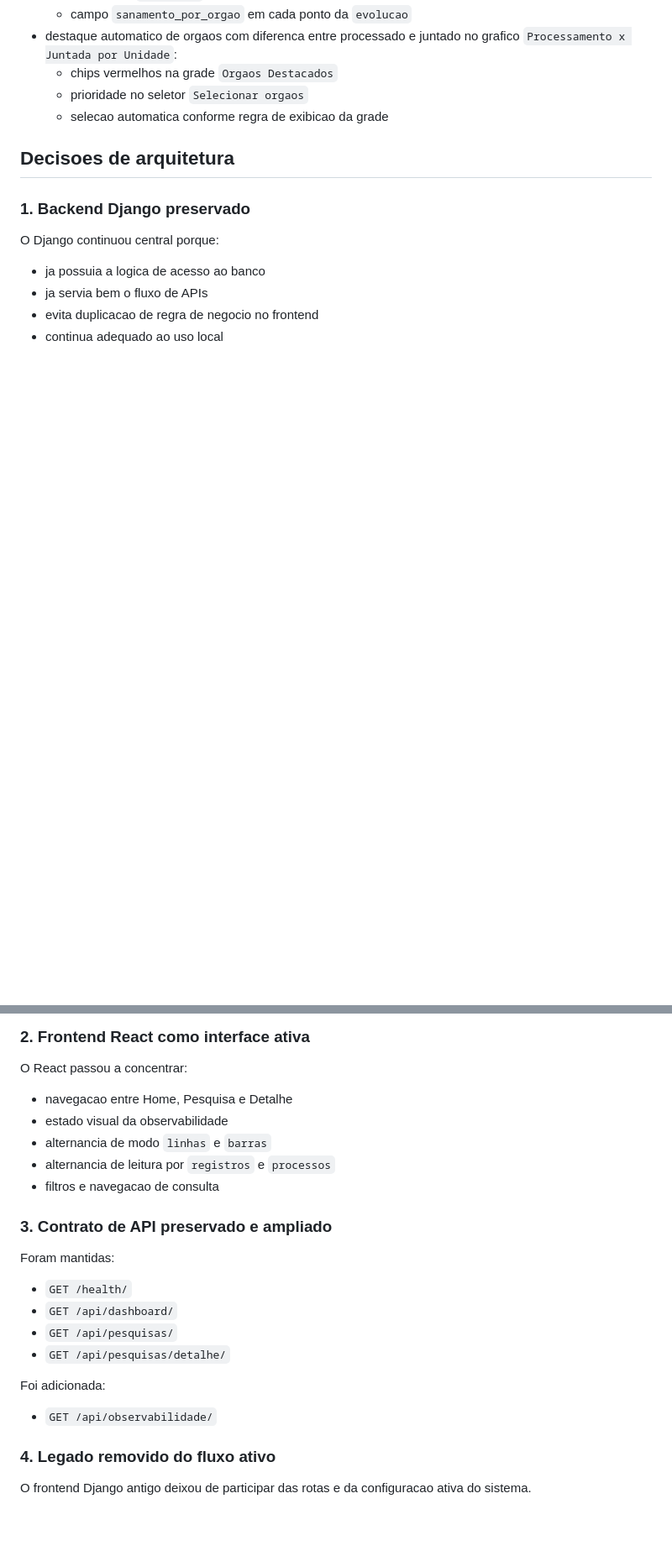
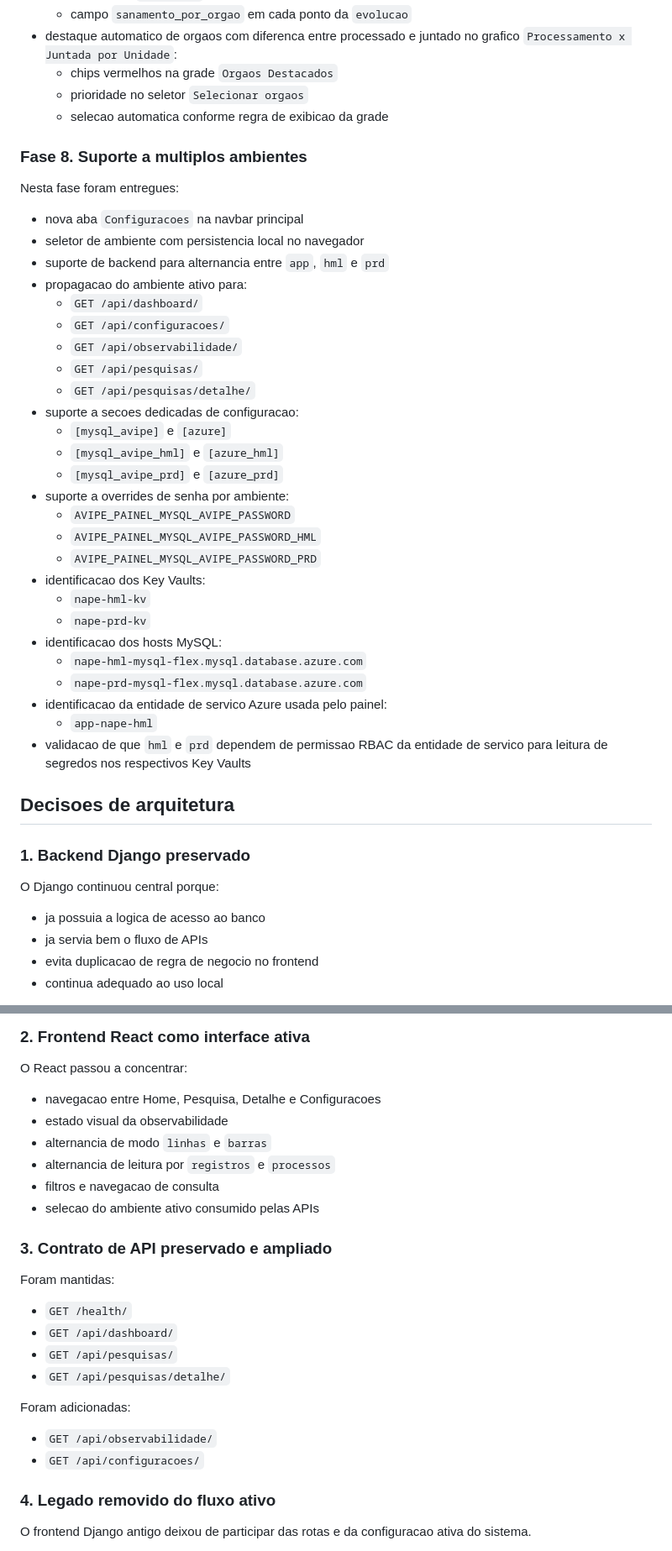
Before and after one commit to davidpestilli/avipe_painel, a Markdown page: MEMORIA_IMPLEMENTACAO.md, 2 parts joined by grey strips. Shown at 84% size. Drawn GitHub-style; blank space fills up the shorter version.

```diff
--- a/MEMORIA_IMPLEMENTACAO.md
+++ b/MEMORIA_IMPLEMENTACAO.md
@@ -109,6 +110,37 @@ Nesta fase foram entregues:
   - prioridade no seletor `Selecionar orgaos`
   - selecao automatica conforme regra de exibicao da grade
 
+### Fase 8. Suporte a multiplos ambientes
+
+Nesta fase foram entregues:
+
+- nova aba `Configuracoes` na navbar principal
+- seletor de ambiente com persistencia local no navegador
+- suporte de backend para alternancia entre `app`, `hml` e `prd`
+- propagacao do ambiente ativo para:
+  - `GET /api/dashboard/`
+  - `GET /api/configuracoes/`
+  - `GET /api/observabilidade/`
+  - `GET /api/pesquisas/`
+  - `GET /api/pesquisas/detalhe/`
+- suporte a secoes dedicadas de configuracao:
+  - `[mysql_avipe]` e `[azure]`
+  - `[mysql_avipe_hml]` e `[azure_hml]`
+  - `[mysql_avipe_prd]` e `[azure_prd]`
+- suporte a overrides de senha por ambiente:
+  - `AVIPE_PAINEL_MYSQL_AVIPE_PASSWORD`
+  - `AVIPE_PAINEL_MYSQL_AVIPE_PASSWORD_HML`
+  - `AVIPE_PAINEL_MYSQL_AVIPE_PASSWORD_PRD`
+- identificacao dos Key Vaults:
+  - `nape-hml-kv`
+  - `nape-prd-kv`
+- identificacao dos hosts MySQL:
+  - `nape-hml-mysql-flex.mysql.database.azure.com`
+  - `nape-prd-mysql-flex.mysql.database.azure.com`
+- identificacao da entidade de servico Azure usada pelo painel:
+  - `app-nape-hml`
+- validacao de que `hml` e `prd` dependem de permissao RBAC da entidade de servico para leitura de segredos nos respectivos Key Vaults
+
 ## Decisoes de arquitetura
 
 ### 1. Backend Django preservado
@@ -124,11 +156,12 @@ O Django continuou central porque:
 
 O React passou a concentrar:
 
-- navegacao entre Home, Pesquisa e Detalhe
+- navegacao entre Home, Pesquisa, Detalhe e Configuracoes
 - estado visual da observabilidade
 - alternancia de modo `linhas` e `barras`
 - alternancia de leitura por `registros` e `processos`
 - filtros e navegacao de consulta
+- selecao do ambiente ativo consumido pelas APIs
 
 ### 3. Contrato de API preservado e ampliado
 
@@ -139,9 +172,10 @@ Foram mantidas:
 - `GET /api/pesquisas/`
 - `GET /api/pesquisas/detalhe/`
 
-Foi adicionada:
+Foram adicionadas:
 
 - `GET /api/observabilidade/`
+- `GET /api/configuracoes/`
 
 ### 4. Legado removido do fluxo ativo
 
```
Also changed, not shown: other parts of MEMORIA_IMPLEMENTACAO.md (+26 -7 lines), README.md (+53 -8 lines).
